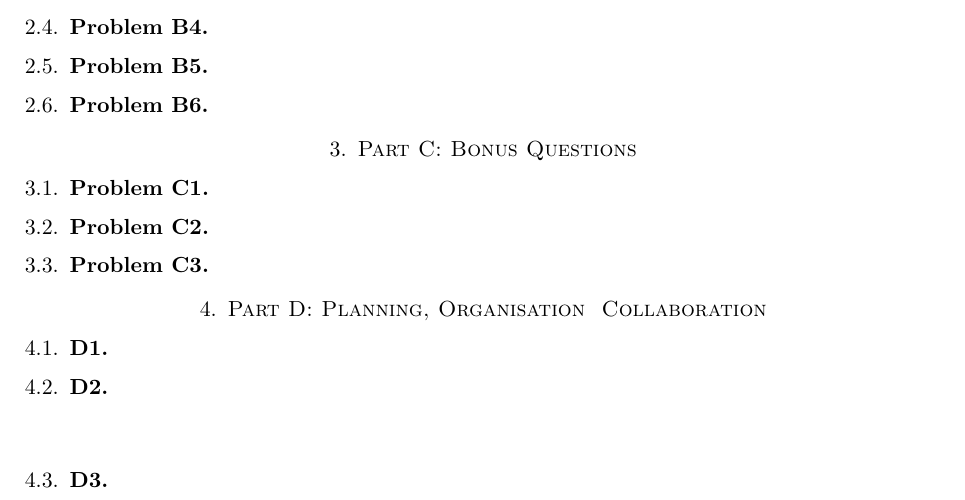
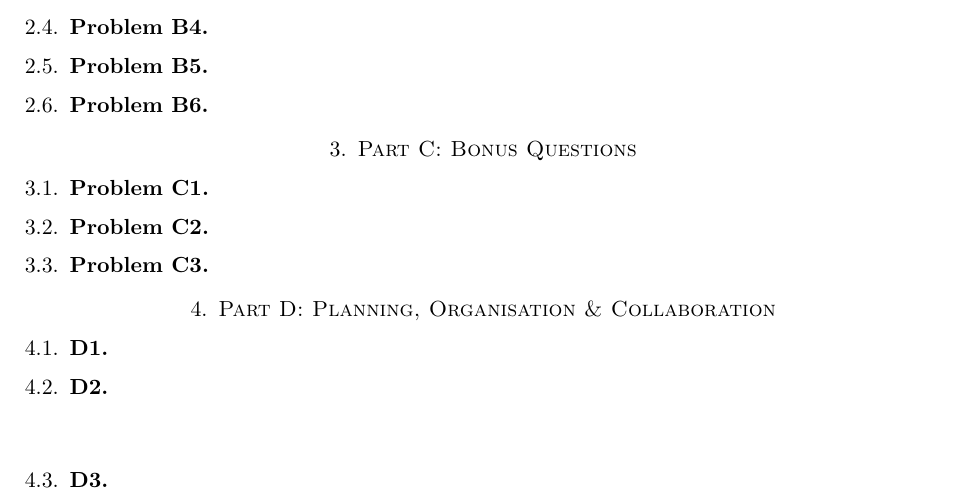
Before and after one commit to dlim04/ELE2024-Control-Coursework, a LaTeX paper (Report/main.tex): part of page 3 of 3, cut so that both start at the same text. Compiled offline with pdfLaTeX.

Commit message:
Fixed syntax error

```diff
--- a/Report/main.tex
+++ b/Report/main.tex
@@ -115,7 +115,7 @@
     \input{Report/Part C/Problem C2}
     \input{Report/Part C/Problem C3}
 
-\section{Part D: Planning, Organisation & Collaboration}
+\section{Part D: Planning, Organisation \& Collaboration}
     \input{Report/Part D/D1}
     \input{Report/Part D/D2}
     \input{Report/Part D/D3}
```
